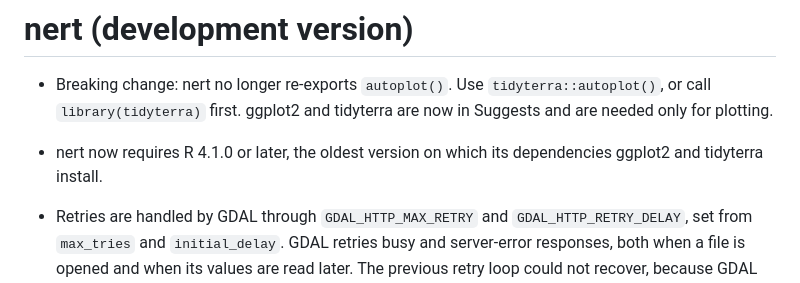
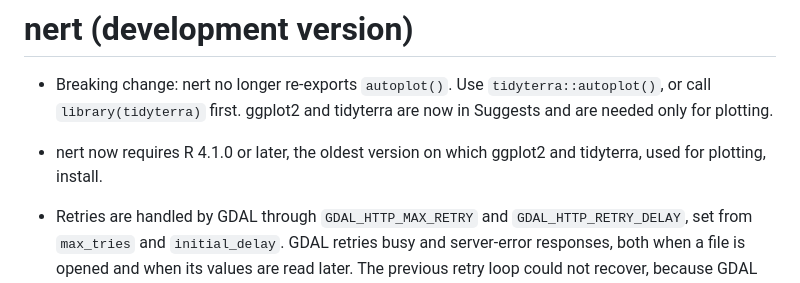
Before and after one commit to AAGI-AUS/nert, a Markdown page: NEWS.md, the part around the change. GitHub-like rendering.

Commit message:
docs: NEWS no longer calls ggplot2 and tidyterra dependencies

```diff
--- a/NEWS.md
+++ b/NEWS.md
@@ -4,8 +4,8 @@
   `tidyterra::autoplot()`, or call `library(tidyterra)` first. ggplot2 and
   tidyterra are now in Suggests and are needed only for plotting.
 
-- nert now requires R 4.1.0 or later, the oldest version on which its
-  dependencies ggplot2 and tidyterra install.
+- nert now requires R 4.1.0 or later, the oldest version on which ggplot2 and
+  tidyterra, used for plotting, install.
 
 - Retries are handled by GDAL through `GDAL_HTTP_MAX_RETRY` and
   `GDAL_HTTP_RETRY_DELAY`, set from `max_tries` and `initial_delay`. GDAL
```
